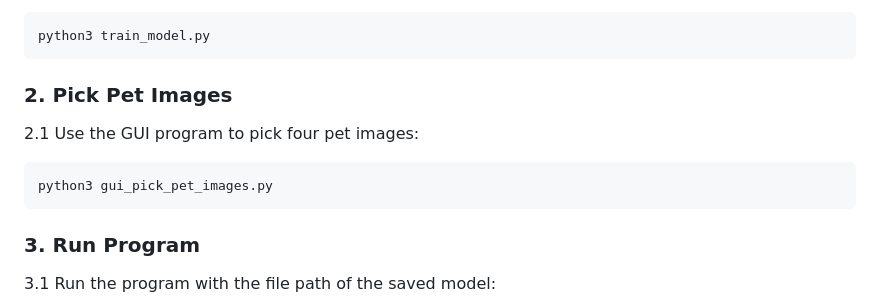
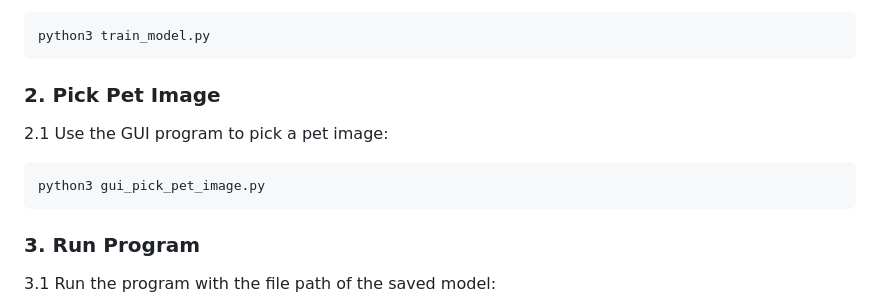
Before and after one commit to sagedemage/pet_image_classification_system, a Markdown page: README.md, the part around the change. GitHub-like rendering.

Commit message:
updated the readme docs

````diff
--- a/README.md
+++ b/README.md
@@ -22,10 +22,10 @@ tensorboard --logdir=runs
 python3 train_model.py
 ```
 
-### 2. Pick Pet Images
-2.1 Use the GUI program to pick four pet images:
+### 2. Pick Pet Image
+2.1 Use the GUI program to pick a pet image:
 ```
-python3 gui_pick_pet_images.py
+python3 gui_pick_pet_image.py
 ```
 
 ### 3. Run Program
````
